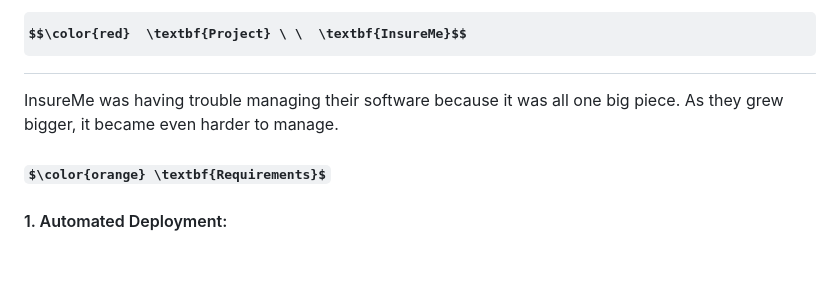
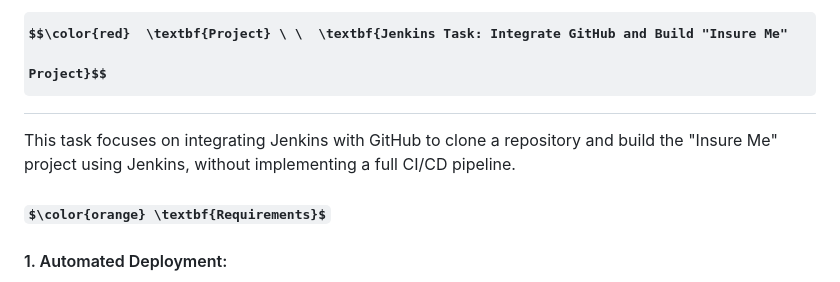
Before and after one commit to Gaurav1251/Devops_Tasks, a Markdown page: Jenkins/Jenkins Task: Integrate GitHub and Build Insure/README.md, the part around the change. GitHub-like rendering; some formulas as TeX source; blank space fills up the shorter version.

```diff
--- a/Jenkins/Jenkins Task: Integrate GitHub and Build Insure/README.md
+++ b/Jenkins/Jenkins Task: Integrate GitHub and Build Insure/README.md
@@ -1,9 +1,7 @@
- #  $$\color{red}  \textbf{Project} \ \  \textbf{InsureMe}$$
+ #  $$\color{red}  \textbf{Project} \ \  \textbf{Jenkins Task: Integrate GitHub and Build "Insure Me" Project}$$
 
 
-InsureMe was having trouble managing their software because it was all one big piece. </br>
-As they grew bigger, it became even harder to manage. <br>
-
+This task focuses on integrating Jenkins with GitHub to clone a repository and build the "Insure Me" project using Jenkins, without implementing a full CI/CD pipeline.
 ### $\color{orange} \textbf{Requirements}$
 
 #### 1. Automated Deployment:</br>
```
